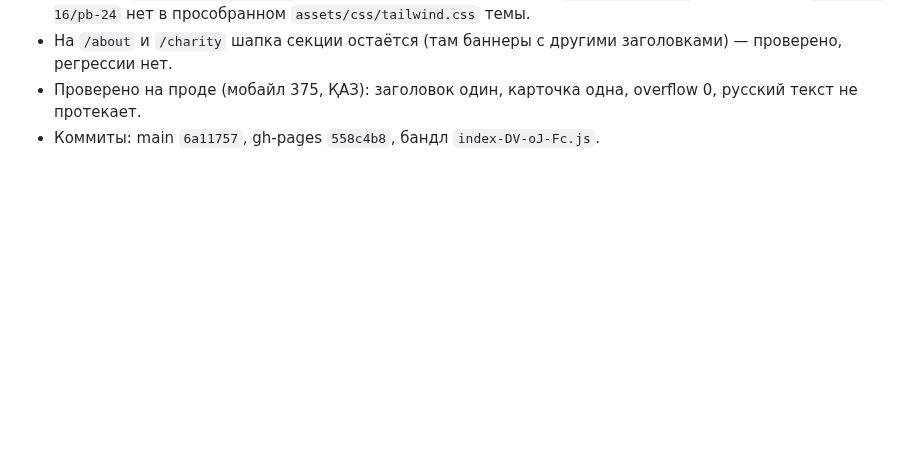
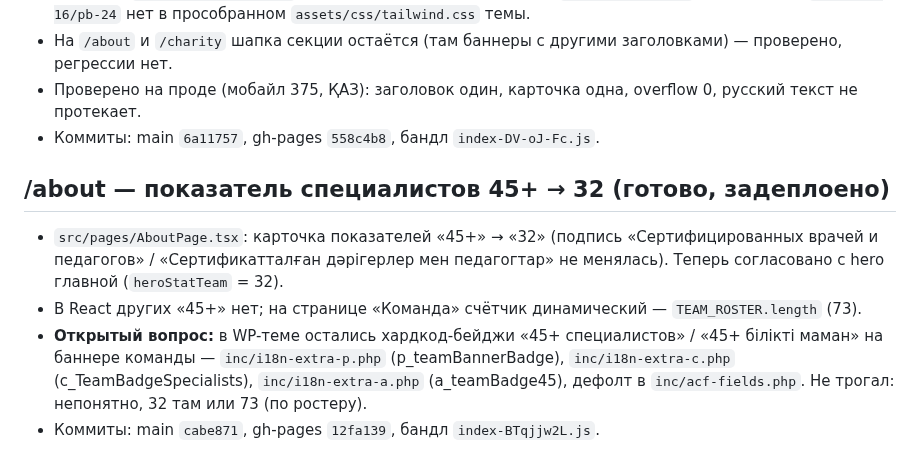
Before and after one commit to farik9797/erekshe-analar, a Markdown page: PROGRESS.md, the part around the change. Drawn GitHub-style; blank space fills up the shorter version.

Commit message:
PROGRESS: 45+ → 32 на /about
Co-Authored-By: Claude Opus 5 <noreply@anthropic.com>

```diff
--- a/PROGRESS.md
+++ b/PROGRESS.md
@@ -222,3 +222,12 @@
 - На `/about` и `/charity` шапка секции остаётся (там баннеры с другими заголовками) — проверено, регрессии нет.
 - Проверено на проде (мобайл 375, ҚАЗ): заголовок один, карточка одна, overflow 0, русский текст не протекает.
 - Коммиты: main `6a11757`, gh-pages `558c4b8`, бандл `index-DV-oJ-Fc.js`.
+
+## /about — показатель специалистов 45+ → 32 (готово, задеплоено)
+- `src/pages/AboutPage.tsx`: карточка показателей «45+» → «32» (подпись «Сертифицированных врачей и педагогов» / «Сертификатталған дәрігерлер мен педагогтар» не менялась).
+  Теперь согласовано с hero главной (`heroStatTeam` = 32).
+- В React других «45+» нет; на странице «Команда» счётчик динамический — `TEAM_ROSTER.length` (73).
+- **Открытый вопрос:** в WP-теме остались хардкод-бейджи «45+ специалистов» / «45+ білікті маман» на баннере команды —
+  `inc/i18n-extra-p.php` (p_teamBannerBadge), `inc/i18n-extra-c.php` (c_TeamBadgeSpecialists),
+  `inc/i18n-extra-a.php` (a_teamBadge45), дефолт в `inc/acf-fields.php`. Не трогал: непонятно, 32 там или 73 (по ростеру).
+- Коммиты: main `cabe871`, gh-pages `12fa139`, бандл `index-BTqjjw2L.js`.
```
